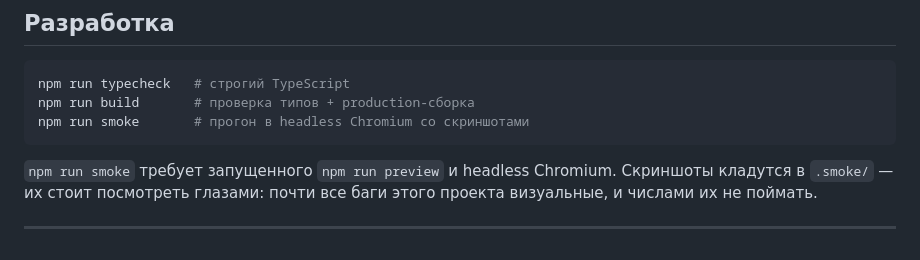
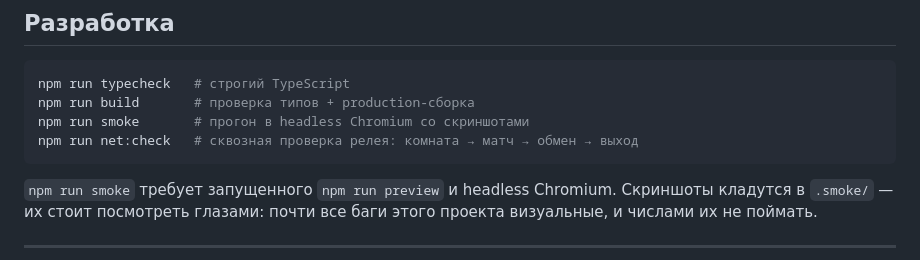
Before and after one commit to diawx-6669/fight, a Markdown page: README.md, the part around the change. Drawn GitHub-style.

Commit message:
docs: document the relay check script

````diff
--- a/README.md
+++ b/README.md
@@ -163,6 +163,7 @@ server/        релей: комнаты, коды, раздача собран
 npm run typecheck   # строгий TypeScript
 npm run build       # проверка типов + production-сборка
 npm run smoke       # прогон в headless Chromium со скриншотами
+npm run net:check   # сквозная проверка релея: комната → матч → обмен → выход
 ```
 
 `npm run smoke` требует запущенного `npm run preview` и headless Chromium.
````
